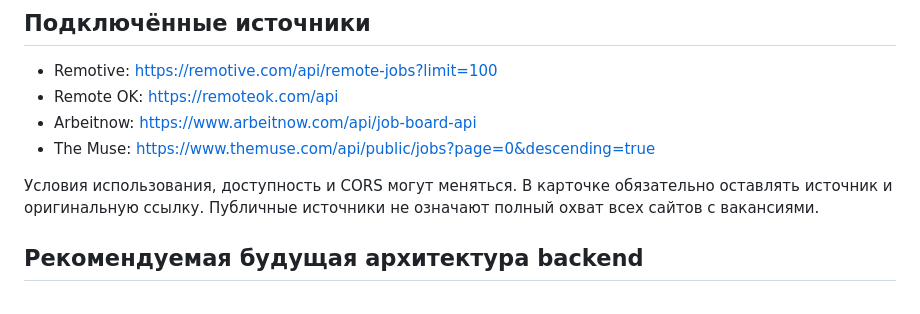
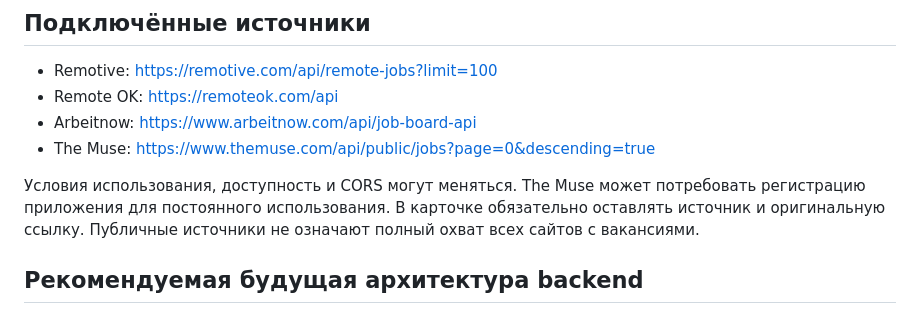
Before and after one commit to danilbakhmetev/freelance-radar, a Markdown page: docs/ARCHITECTURE.md, the part around the change. GitHub-like rendering.

Commit message:
Document The Muse registration limitation

```diff
--- a/docs/ARCHITECTURE.md
+++ b/docs/ARCHITECTURE.md
@@ -20,7 +20,7 @@
 - Arbeitnow: https://www.arbeitnow.com/api/job-board-api
 - The Muse: https://www.themuse.com/api/public/jobs?page=0&descending=true
 
-Условия использования, доступность и CORS могут меняться. В карточке обязательно оставлять источник и оригинальную ссылку. Публичные источники не означают полный охват всех сайтов с вакансиями.
+Условия использования, доступность и CORS могут меняться. The Muse может потребовать регистрацию приложения для постоянного использования. В карточке обязательно оставлять источник и оригинальную ссылку. Публичные источники не означают полный охват всех сайтов с вакансиями.
 
 ## Рекомендуемая будущая архитектура backend
 
```
